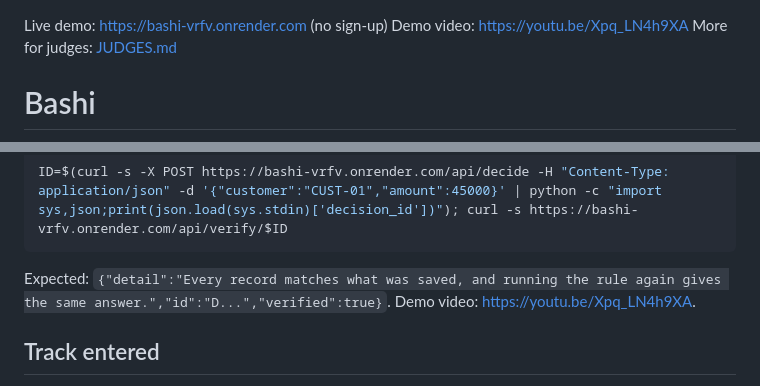
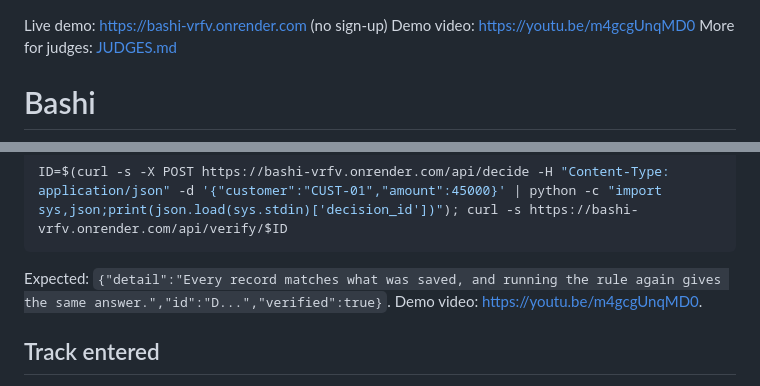
Before and after one commit to Sireadell/bashi, a Markdown page: README.md, 2 parts joined by grey strips. Drawn GitHub-style.

Commit message:
Link the latest demo video
Co-Authored-By: Claude Opus 5.5 <noreply@anthropic.com>

````diff
--- a/README.md
+++ b/README.md
@@ -1,5 +1,5 @@
 Live demo: https://bashi-vrfv.onrender.com (no sign-up)
-Demo video: https://youtu.be/Xpq_LN4h9XA
+Demo video: https://youtu.be/m4gcgUnqMD0
 More for judges: [JUDGES.md](JUDGES.md)
 
 # Bashi
@@ -53,7 +53,7 @@ Press the what-if on family link FAM-1: on a throwaway copy of the graph it is r
 ID=$(curl -s -X POST https://bashi-vrfv.onrender.com/api/decide -H "Content-Type: application/json" -d '{"customer":"CUST-01","amount":45000}' | python -c "import sys,json;print(json.load(sys.stdin)['decision_id'])"); curl -s https://bashi-vrfv.onrender.com/api/verify/$ID
 ```
 
-Expected: `{"detail":"Every record matches what was saved, and running the rule again gives the same answer.","id":"D...","verified":true}`. Demo video: https://youtu.be/Xpq_LN4h9XA.
+Expected: `{"detail":"Every record matches what was saved, and running the rule again gives the same answer.","id":"D...","verified":true}`. Demo video: https://youtu.be/m4gcgUnqMD0.
 
 ## Track entered
 
````
